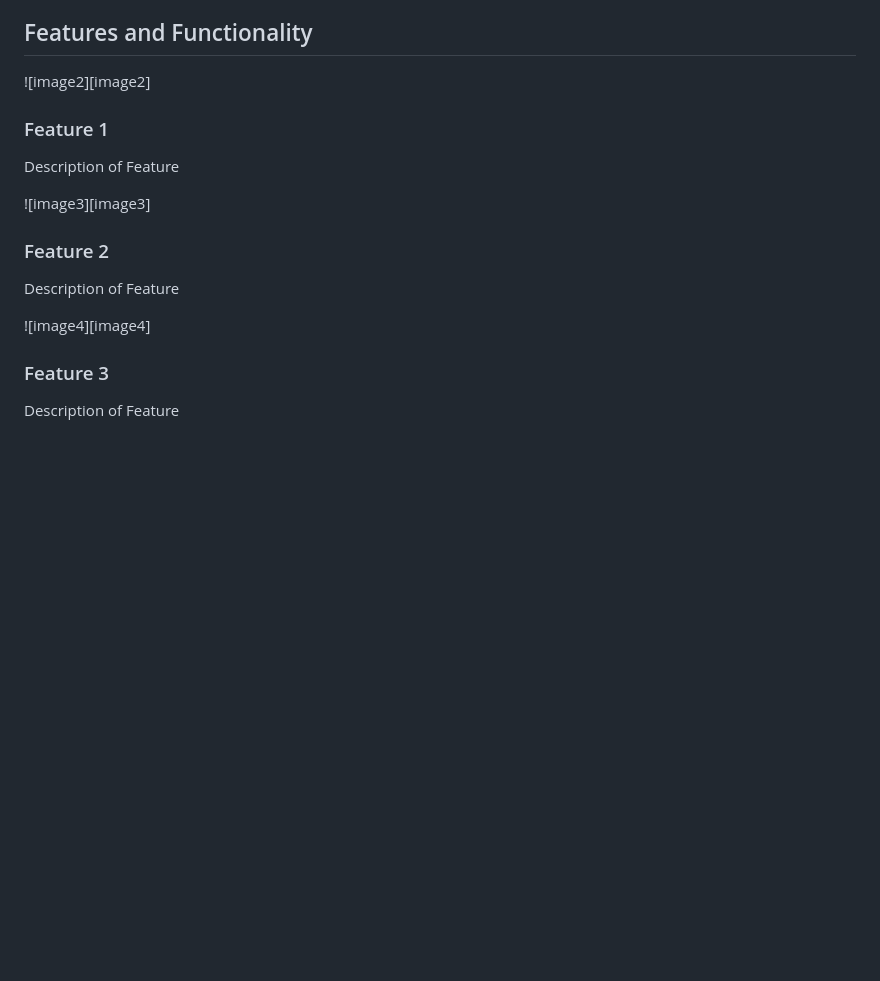
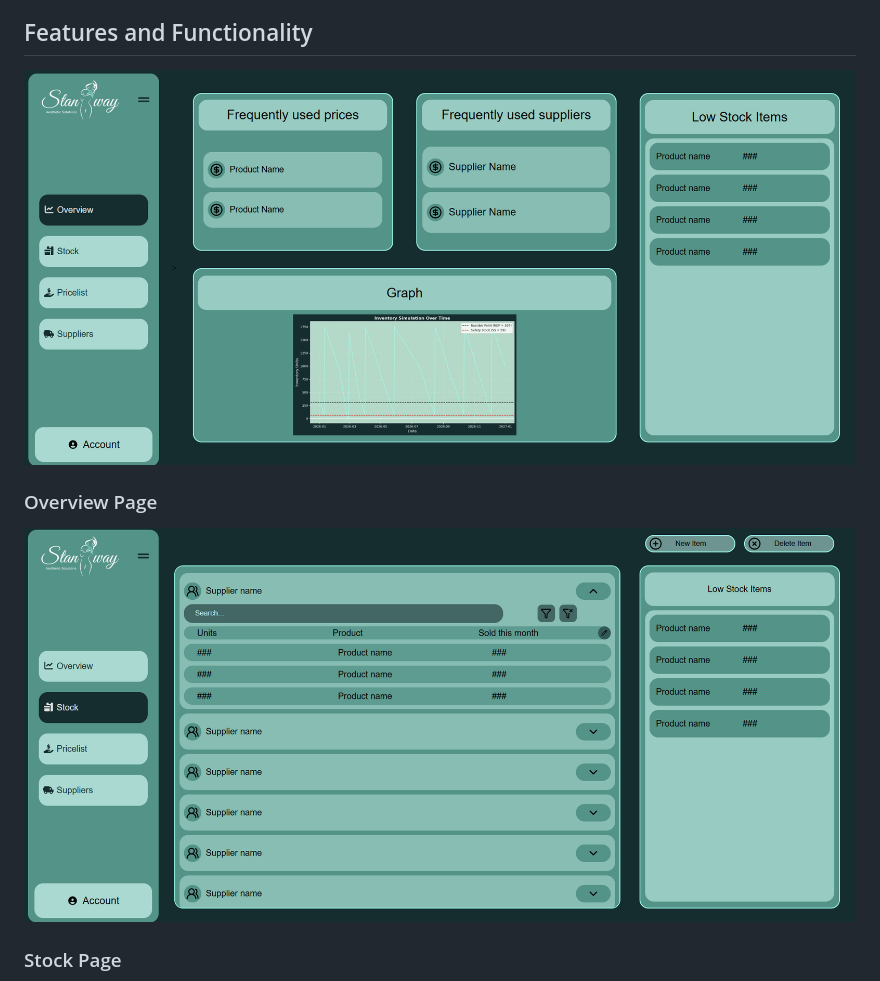
Before and after one commit to u23535662/BFB321_Group_Project_13, a Markdown page: README.md, the part around one of its changes. GitHub-like rendering; pictures changed too: images/Overview_page.png (added), images/Stock_page.png (added); blank space fills up the shorter version.

Commit message:
Added pictures to readMe

```diff
--- a/README.md
+++ b/README.md
@@ -38,18 +38,13 @@ The majority of the frontend design (minus the elements that needs to be linked
 <!-- You can add the links to all of your imagery at the bottom of the file as references -->
 ## Features and Functionality
 
-![image2][image2]
-### Feature 1
+![Overview_Page](images/Overview_page.png)
+### Overview Page
 
-Description of Feature
 
-![image3][image3]
-### Feature 2
 
-Description of Feature
+![Stock_Page](images/Stock_page.png)
+### Stock Page
 
-![image4][image4]
-### Feature 3
 
-Description of Feature
 
```
Also changed, not shown: other parts of README.md (+7 -1 lines), images/Pricelist_page.png (added), images/Supplier_page.png (added).
